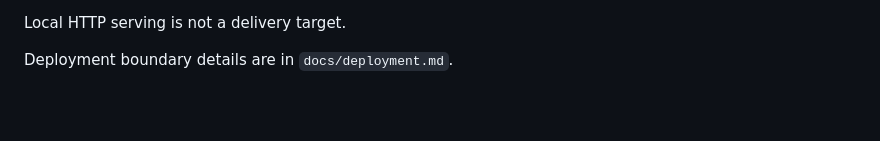
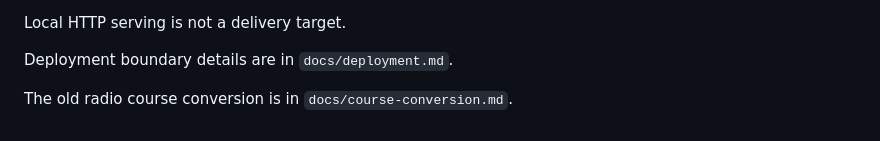
Before and after one commit to decisionpreneur/radio, a Markdown page: README.md, the part around the change. Drawn GitHub-style; blank space fills up the shorter version.

Commit message:
Convert old radio course

```diff
--- a/README.md
+++ b/README.md
@@ -97,3 +97,5 @@ Set these Cloudflare Pages environment variables or secrets when paywalling is e
 Local HTTP serving is not a delivery target.
 
 Deployment boundary details are in `docs/deployment.md`.
+
+The old radio course conversion is in `docs/course-conversion.md`.
```
Also changed, not shown: docs/course-conversion.md (added, +244 -0 lines).
